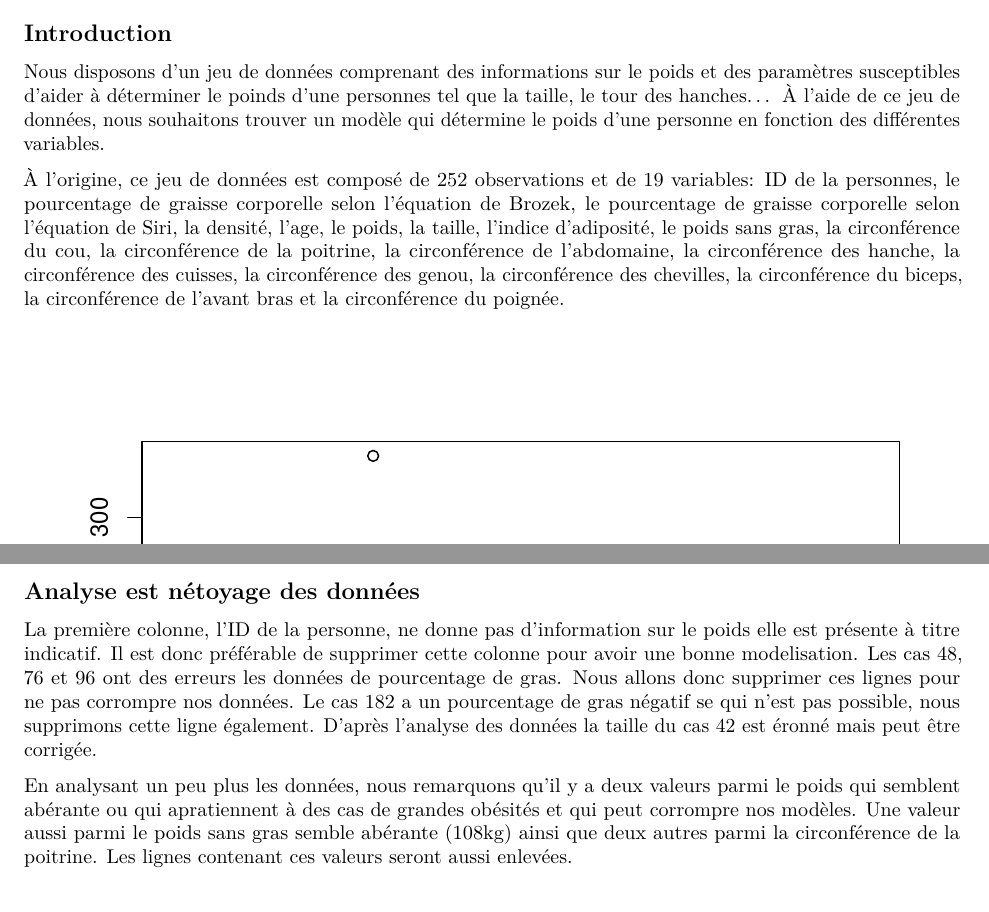
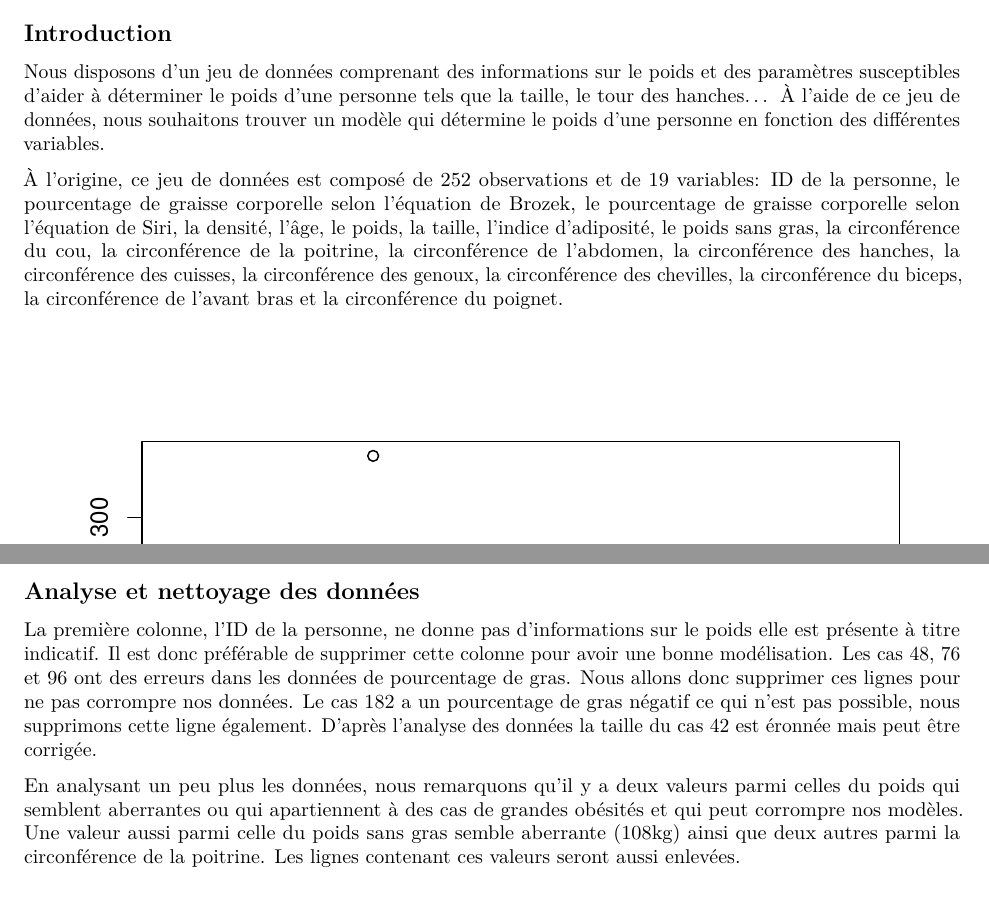
Before and after one commit to Rikk0/Projet-Mrr, an R Markdown document (TRINOMIAL_HPC_BENJEDIDIA_BOUCHAUD_MARBOEUF.Rmd): two parts of pages 1 and 2 of 4, joined at a grey line, cut so that both start at the same text. Rendered offline with R 4.5, knitr and Pandoc, then LaTeX, with nearby package versions; code that draws random numbers runs with fixed seeds of ours; some code elsewhere in the file could not run offline; common packages that the code uses without loading them are loaded.

Commit message:
correction des erreurs

````diff
--- a/TRINOMIAL_HPC_BENJEDIDIA_BOUCHAUD_MARBOEUF.Rmd
+++ b/TRINOMIAL_HPC_BENJEDIDIA_BOUCHAUD_MARBOEUF.Rmd
@@ -11,9 +11,9 @@ knitr::opts_chunk$set(echo = TRUE)
 
 ## Introduction
 
-Nous disposons d'un jeu de données comprenant des informations sur le poids et des paramètres susceptibles d'aider à déterminer le poinds d'une personnes tel que la taille, le tour des hanches... À l'aide de ce jeu de données, nous souhaitons trouver un modèle qui détermine le poids d'une personne en fonction des différentes variables.
+Nous disposons d'un jeu de données comprenant des informations sur le poids et des paramètres susceptibles d'aider à déterminer le poids d'une personne tels que la taille, le tour des hanches... À l'aide de ce jeu de données, nous souhaitons trouver un modèle qui détermine le poids d'une personne en fonction des différentes variables.
 
-À l'origine, ce jeu de données est composé de 252 observations et de 19 variables: ID de la personnes, le pourcentage de graisse corporelle selon l'équation de Brozek, le pourcentage de graisse corporelle selon l'équation de Siri, la densité, l'age, le poids, la taille, l'indice d'adiposité, le poids sans gras, la circonférence du cou, la circonférence de la poitrine, la circonférence de l'abdomaine, la circonférence des hanche, la circonférence des cuisses, la circonférence des genou, la circonférence des chevilles, la circonférence du biceps, la circonférence de l'avant bras et la circonférence du poignée.
+À l'origine, ce jeu de données est composé de 252 observations et de 19 variables: ID de la personne, le pourcentage de graisse corporelle selon l'équation de Brozek, le pourcentage de graisse corporelle selon l'équation de Siri, la densité, l'âge, le poids, la taille, l'indice d'adiposité, le poids sans gras, la circonférence du cou, la circonférence de la poitrine, la circonférence de l'abdomen, la circonférence des hanches, la circonférence des cuisses, la circonférence des genoux, la circonférence des chevilles, la circonférence du biceps, la circonférence de l'avant bras et la circonférence du poignet.
 
 ```{r echo = FALSE, message = FALSE}
 library(MASS)
@@ -26,17 +26,17 @@ tab = data.frame(read.table("FA.dat", sep = "", header = TRUE))
 boxplot(tab)
 ```
 
-## Analyse est nétoyage des données
+## Analyse et nettoyage des données
 
-La première colonne, l'ID de la personne, ne donne pas d'information sur le poids elle est présente à titre indicatif. Il est donc préférable de supprimer cette colonne pour avoir une bonne modelisation.
-Les cas 48, 76 et 96 ont des erreurs les données de pourcentage de gras. Nous allons donc supprimer ces lignes pour ne pas corrompre nos données. Le cas 182 a un pourcentage de gras négatif se qui n'est pas possible, nous supprimons cette ligne également. D'après l'analyse des données la taille du cas 42 est éronné mais peut être corrigée.
+La première colonne, l'ID de la personne, ne donne pas d'informations sur le poids elle est présente à titre indicatif. Il est donc préférable de supprimer cette colonne pour avoir une bonne modélisation.
+Les cas 48, 76 et 96 ont des erreurs dans les données de pourcentage de gras. Nous allons donc supprimer ces lignes pour ne pas corrompre nos données. Le cas 182 a un pourcentage de gras négatif ce qui n'est pas possible, nous supprimons cette ligne également. D'après l'analyse des données la taille du cas 42 est éronnée mais peut être corrigée.
 
 ```{r echo = FALSE}
 tab = tab[-c(48, 76, 96,182),-1]
 tab$Height[42] = 69.5
 ```
 
-En analysant un peu plus les données, nous remarquons qu'il y a deux valeurs parmi le poids qui semblent abérante ou qui apratiennent à des cas de grandes obésités et qui peut corrompre nos modèles. Une valeur aussi parmi le poids sans gras semble abérante (108kg) ainsi que deux autres parmi la circonférence de la poitrine. Les lignes contenant ces valeurs seront aussi enlevées.
+En analysant un peu plus les données, nous remarquons qu'il y a deux valeurs parmi celles du poids qui semblent aberrantes ou qui apartiennent à des cas de grandes obésités et qui peut corrompre nos modèles. Une valeur aussi parmi celle du poids sans gras semble aberrante (108kg) ainsi que deux autres parmi la circonférence de la poitrine. Les lignes contenant ces valeurs seront aussi enlevées.
 
 ```{r echo = FALSE}
 m = which(grepl(max(tab$Weight),tab$Weight))
````
Also changed, not shown: TRINOMIAL_HPC_BENJEDIDIA_BOUCHAUD_MARBOEUF.Rmd (10 more changed lines).
